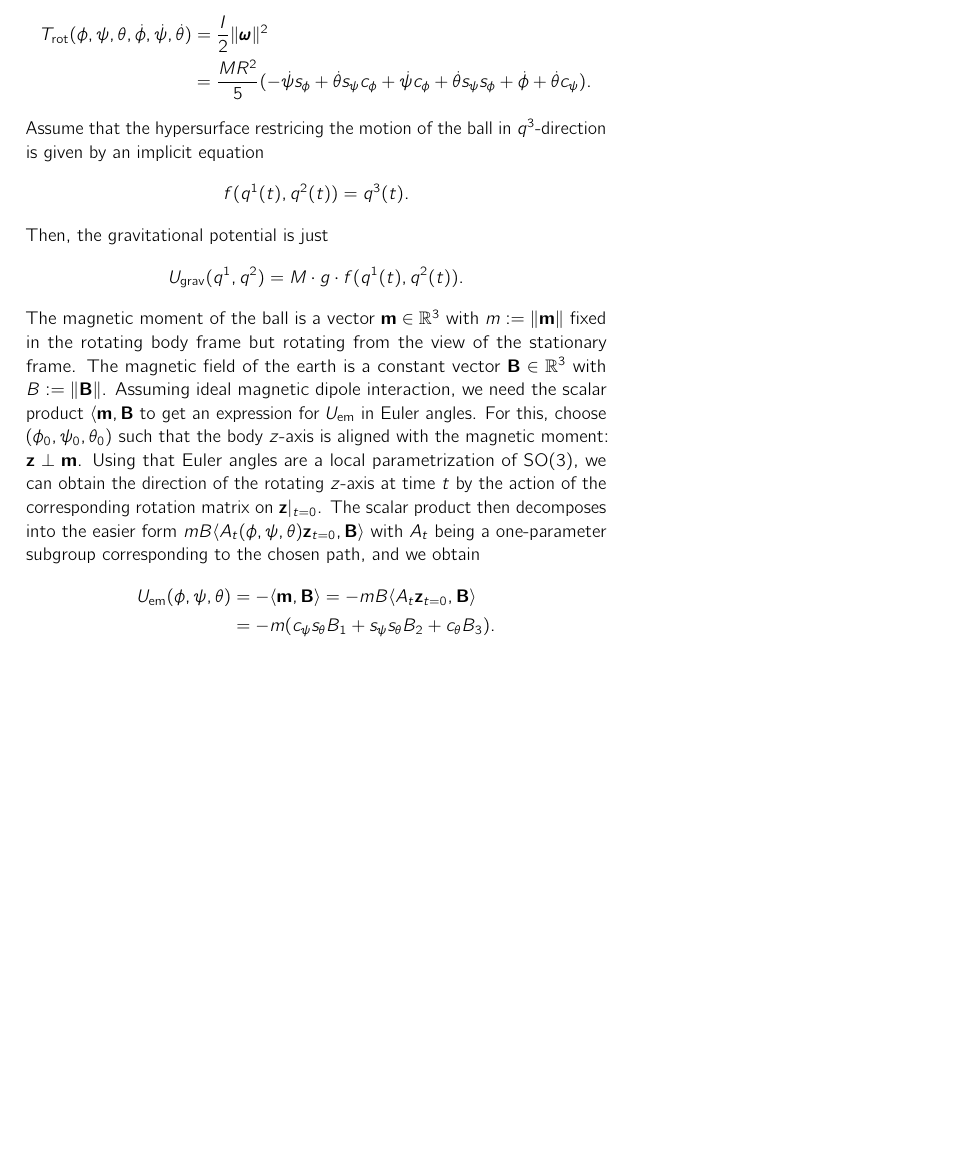
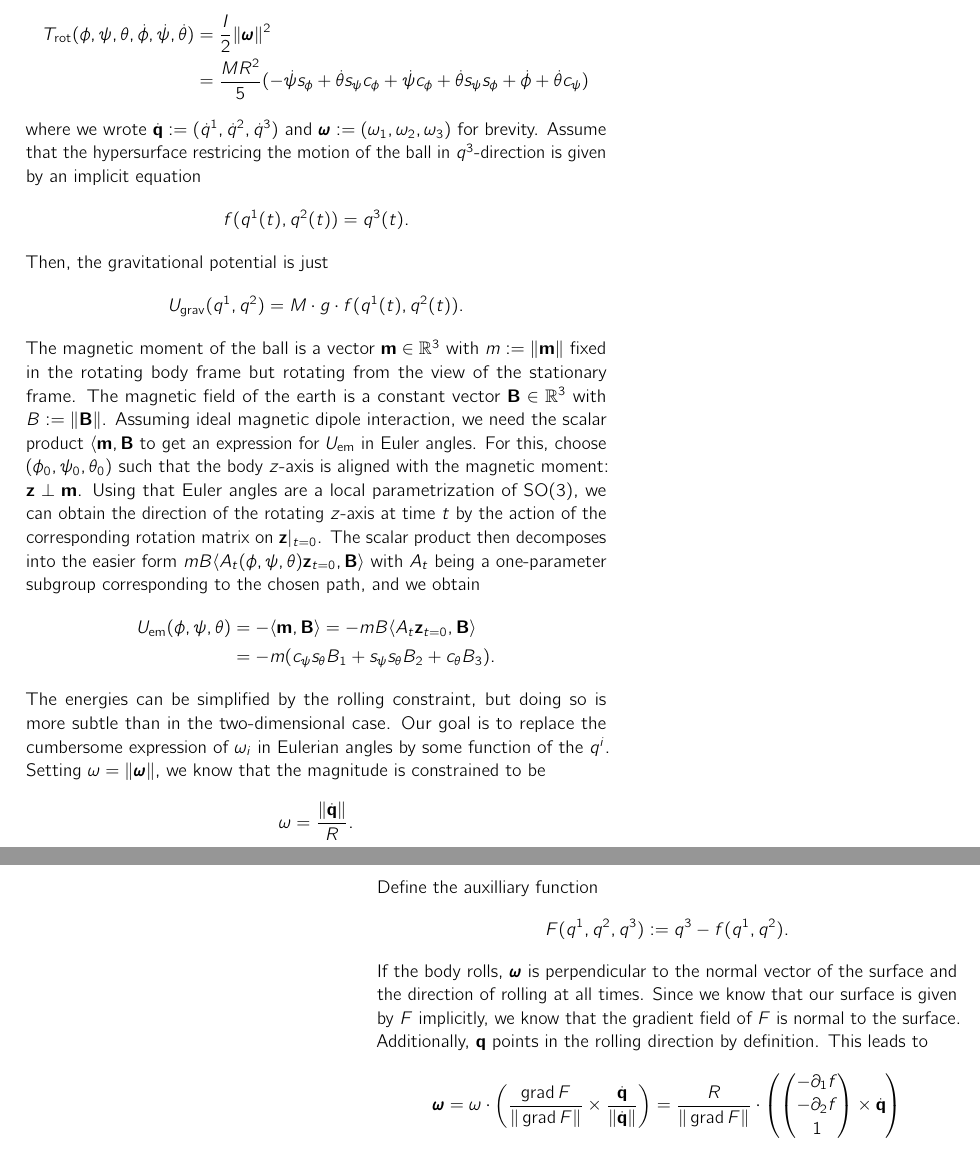
Before and after one commit to RasmusRaschke/hiwi25, a LaTeX thesis (script/main.tex, which reads script/chap1.tex, script/mathpreamble.tex): part of page 28 of 30 before the commit and two parts of pages 28 and 29 of 30 after it, the two joined at a grey line, cut so that both start at the same text, the shorter picture padded with empty space. Compiled offline with pdfLaTeX.

Commit message:
wrote constraints

```diff
--- a/script/chap1.tex
+++ b/script/chap1.tex
@@ -68,7 +68,7 @@ Q = \mathbb{R}^3 \times \SO(3)
 \begin{align*}
     T_\text{rot}(\phi, \psi, \theta, \dot{\phi}, \dot{\psi}, \dot{\theta}) &= \frac{I}{2} \|\boldsymbol{\omega}\|^2\\
                                                                        &= \frac{MR^2}{5} (- \dot{\psi} s_\phi + \dot{\theta}s_\psi c_\phi + \dot{\psi} c_\phi + \dot{\theta} s_\psi s_\phi + \dot{\phi} + \dot{\theta} c_\psi)
-.\end{align*} Assume that the hypersurface restricing the motion of the ball in $q^3$-direction is given by an implicit equation \[
+    \end{align*} where we wrote $\dot{\mathbf{q}}:=(\dot{q}^1,\dot{q}^2,\dot{q}^3)$ and $\boldsymbol{\omega}:=(\omega_1, \omega_2, \omega_3)$ for brevity. Assume that the hypersurface restricing the motion of the ball in $q^3$-direction is given by an implicit equation \[
 f(q^1(t), q^2(t))=q^3(t)
 .\] Then, the gravitational potential is just
 \[
@@ -78,3 +78,12 @@ f(q^1(t), q^2(t))=q^3(t)
     U_\text{em} (\phi,\psi,\theta)&= - \langle \mathbf{m}, \mathbf{B} \rangle= - mB \langle A_t \mathbf{z}_{t=0}, \mathbf{B} \rangle\\
                                   &= -m(c_\psi s_\theta B_1+ s_\psi s_\theta B_2 + c_\theta B_3).
 \end{align*}
+The energies can be simplified by the rolling constraint, but doing so is more subtle than in the two-dimensional case. Our goal is to replace the cumbersome expression of $\omega_i$ in Eulerian angles by some function of the $q^i$. Setting $\omega=\|\boldsymbol{\omega}\|$, we know that the magnitude is constrained to be \[
+    \omega = \frac{\|\dot{\mathbf{q}}\|}{R}
+.\] Define the auxilliary function
+\[
+F(q^1,q^2,q^3) := q^3-f(q^1,q^2)
+.\] If the body rolls, $\boldsymbol{\omega}$ is perpendicular to the normal vector of the surface and the direction of rolling at all times. Since we know that our surface is given by $F$ implicitly, we know that the gradient field of $F$ is normal to the surface. Additionally, $\mathbf{q}$ points in the rolling direction by definition. This leads to
+\begin{align*}
+    \boldsymbol{\omega} &= \omega \cdot \left( \frac{\grad F}{\|\grad F\|} \times \frac{\dot{\mathbf{q}}}{\| \dot{ \mathbf{q}}\|}\right) = \frac{R}{\|\grad F\|} \cdot \left( \begin{pmatrix} - \partial_1 f \\ - \partial_2 f \\ 1 \end{pmatrix} \times \dot{\mathbf{q}}\right)
+\end{align*}
--- a/script/mathpreamble.tex
+++ b/script/mathpreamble.tex
@@ -29,5 +29,6 @@
 % Category
 
 % Differential Geometry
+\DeclareMathOperator{\grad}{grad}
 
 % Topology
```
Also changed, not shown: script/main.pdf, script/chap1.tex (2 more changed lines), 5 other files.
